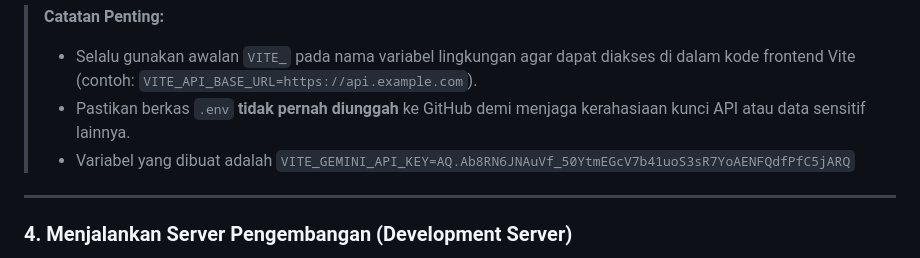
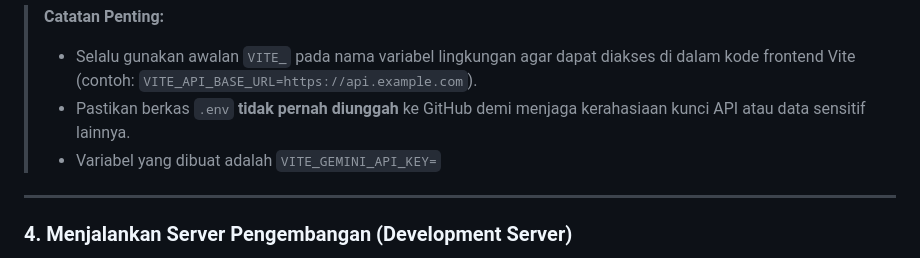
Before and after one commit to projekapp4-hub/plh-intelligence, a Markdown page: README.md, the part around the change. GitHub-like rendering.

Commit message:
Remove sensitive API key from README
Removed sensitive API key from README.md to maintain security.

```diff
--- a/README.md
+++ b/README.md
@@ -62,7 +62,7 @@ Buatlah berkas bernama `.env` secara manual pada direktori utama (*root director
 > **Catatan Penting:**
 > * Selalu gunakan awalan `VITE_` pada nama variabel lingkungan agar dapat diakses di dalam kode frontend Vite (contoh: `VITE_API_BASE_URL=https://api.example.com`).
 > * Pastikan berkas `.env` **tidak pernah diunggah** ke GitHub demi menjaga kerahasiaan kunci API atau data sensitif lainnya.
-> * Variabel yang dibuat adalah `VITE_GEMINI_API_KEY=AQ.Ab8RN6JNAuVf_50YtmEGcV7b41uoS3sR7YoAENFQdfPfC5jARQ`
+> * Variabel yang dibuat adalah `VITE_GEMINI_API_KEY=`
 >
 
 ---
```
